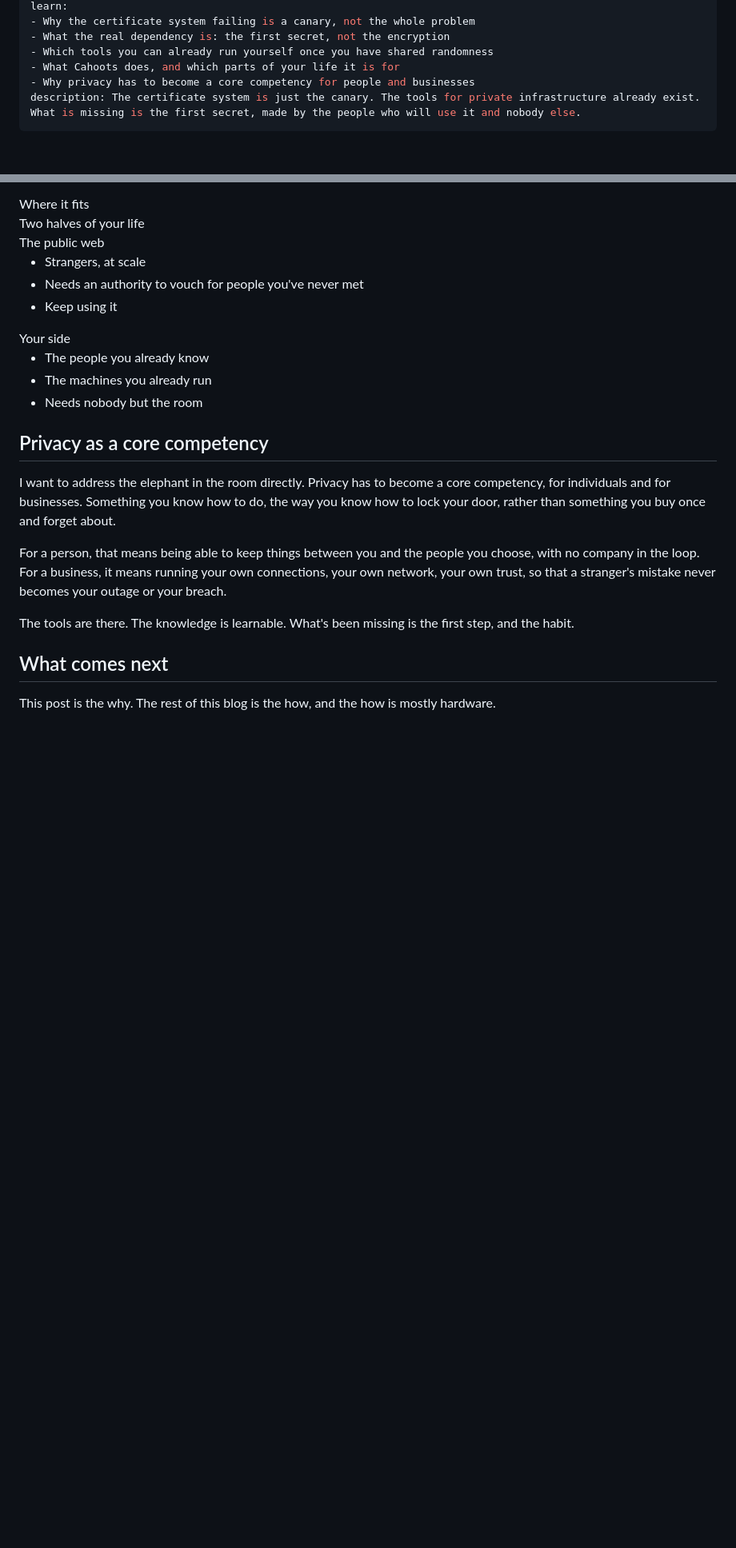
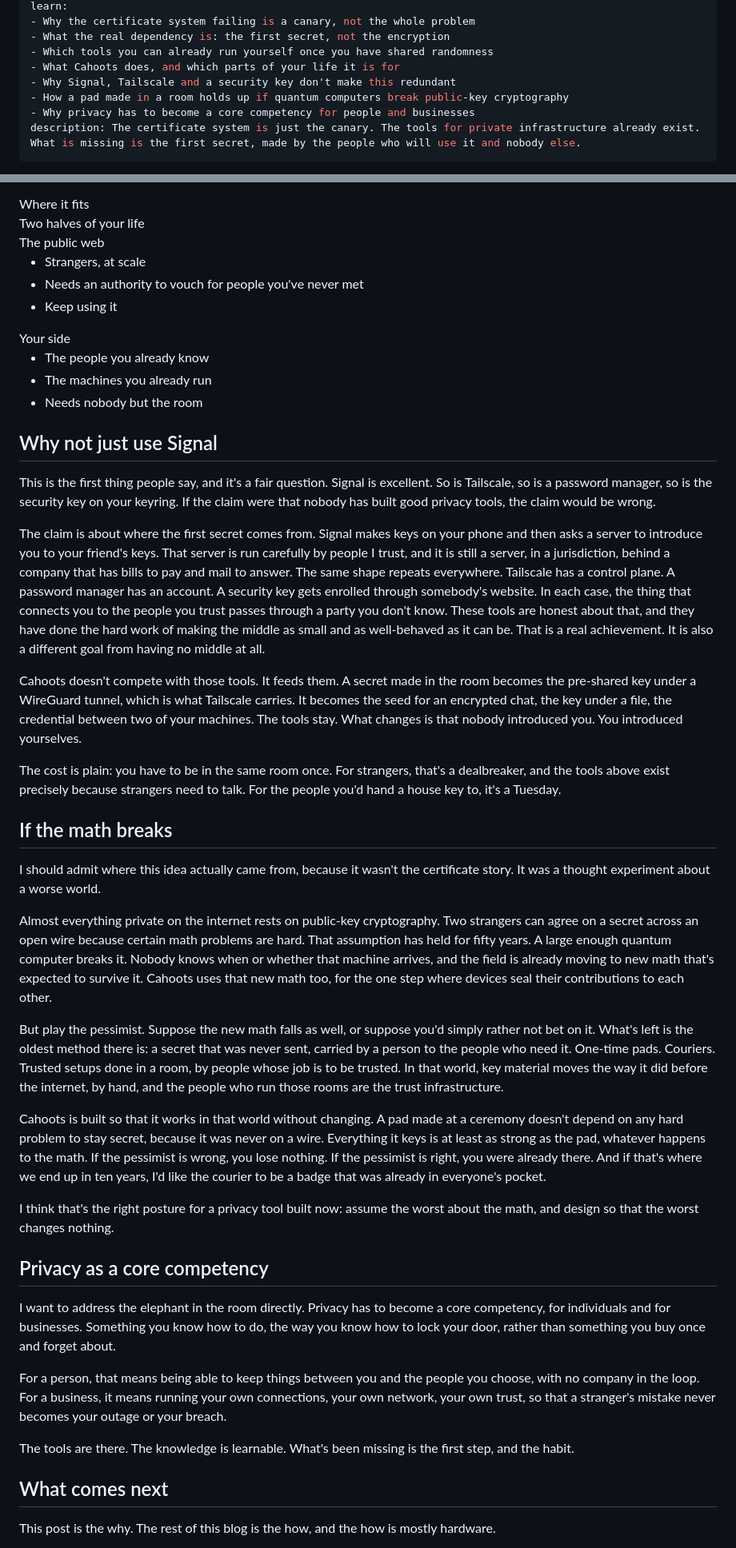
Before and after one commit to yourbuddyconner/cahoots, a Markdown page: blog/2026-10-25-privacy-hardware-needs-a-renaissance.md, 2 parts joined by grey strips. Shown at 80% size. GitHub-like rendering; blank space fills up the shorter version.

Commit message:
Blog: the first post answers 'why not Signal' and says what happens if the math breaks

```diff
--- a/blog/2026-10-25-privacy-hardware-needs-a-renaissance.md
+++ b/blog/2026-10-25-privacy-hardware-needs-a-renaissance.md
@@ -11,6 +11,8 @@ learn:
 - What the real dependency is: the first secret, not the encryption
 - Which tools you can already run yourself once you have shared randomness
 - What Cahoots does, and which parts of your life it is for
+- Why Signal, Tailscale and a security key don't make this redundant
+- How a pad made in a room holds up if quantum computers break public-key cryptography
 - Why privacy has to become a core competency for people and businesses
 description: The certificate system is just the canary. The tools for private infrastructure already exist. What is missing is the first secret, made by the people who will use it and nobody else.
 ---
@@ -93,6 +95,28 @@ That covers a lot of what people and small organizations actually need from each
   </div>
 </div>
 
+## Why not just use Signal
+
+This is the first thing people say, and it's a fair question. Signal is excellent. So is Tailscale, so is a password manager, so is the security key on your keyring. If the claim were that nobody has built good privacy tools, the claim would be wrong.
+
+The claim is about where the first secret comes from. Signal makes keys on your phone and then asks a server to introduce you to your friend's keys. That server is run carefully by people I trust, and it is still a server, in a jurisdiction, behind a company that has bills to pay and mail to answer. The same shape repeats everywhere. Tailscale has a control plane. A password manager has an account. A security key gets enrolled through somebody's website. In each case, the thing that connects you to the people you trust passes through a party you don't know. These tools are honest about that, and they have done the hard work of making the middle as small and as well-behaved as it can be. That is a real achievement. It is also a different goal from having no middle at all.
+
+Cahoots doesn't compete with those tools. It feeds them. A secret made in the room becomes the pre-shared key under a WireGuard tunnel, which is what Tailscale carries. It becomes the seed for an encrypted chat, the key under a file, the credential between two of your machines. The tools stay. What changes is that nobody introduced you. You introduced yourselves.
+
+The cost is plain: you have to be in the same room once. For strangers, that's a dealbreaker, and the tools above exist precisely because strangers need to talk. For the people you'd hand a house key to, it's a Tuesday.
+
+## If the math breaks
+
+I should admit where this idea actually came from, because it wasn't the certificate story. It was a thought experiment about a worse world.
+
+Almost everything private on the internet rests on public-key cryptography. Two strangers can agree on a secret across an open wire because certain math problems are hard. That assumption has held for fifty years. A large enough quantum computer breaks it. Nobody knows when or whether that machine arrives, and the field is already moving to new math that's expected to survive it. Cahoots uses that new math too, for the one step where devices seal their contributions to each other.
+
+But play the pessimist. Suppose the new math falls as well, or suppose you'd simply rather not bet on it. What's left is the oldest method there is: a secret that was never sent, carried by a person to the people who need it. One-time pads. Couriers. Trusted setups done in a room, by people whose job is to be trusted. In that world, key material moves the way it did before the internet, by hand, and the people who run those rooms are the trust infrastructure.
+
+Cahoots is built so that it works in that world without changing. A pad made at a ceremony doesn't depend on any hard problem to stay secret, because it was never on a wire. Everything it keys is at least as strong as the pad, whatever happens to the math. If the pessimist is wrong, you lose nothing. If the pessimist is right, you were already there. And if that's where we end up in ten years, I'd like the courier to be a badge that was already in everyone's pocket.
+
+I think that's the right posture for a privacy tool built now: assume the worst about the math, and design so that the worst changes nothing.
+
 ## Privacy as a core competency
 
 I want to address the elephant in the room directly. Privacy has to become a core competency, for individuals and for businesses. Something you know how to do, the way you know how to lock your door, rather than something you buy once and forget about.
```
Also changed, not shown: other parts of blog/2026-10-25-privacy-hardware-needs-a-renaissance.md (+1 -1 lines).
